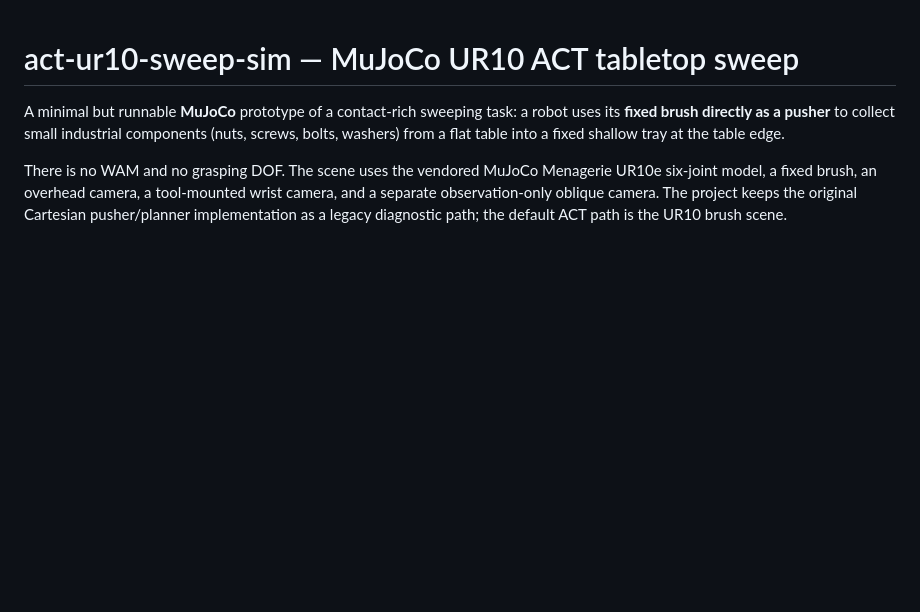
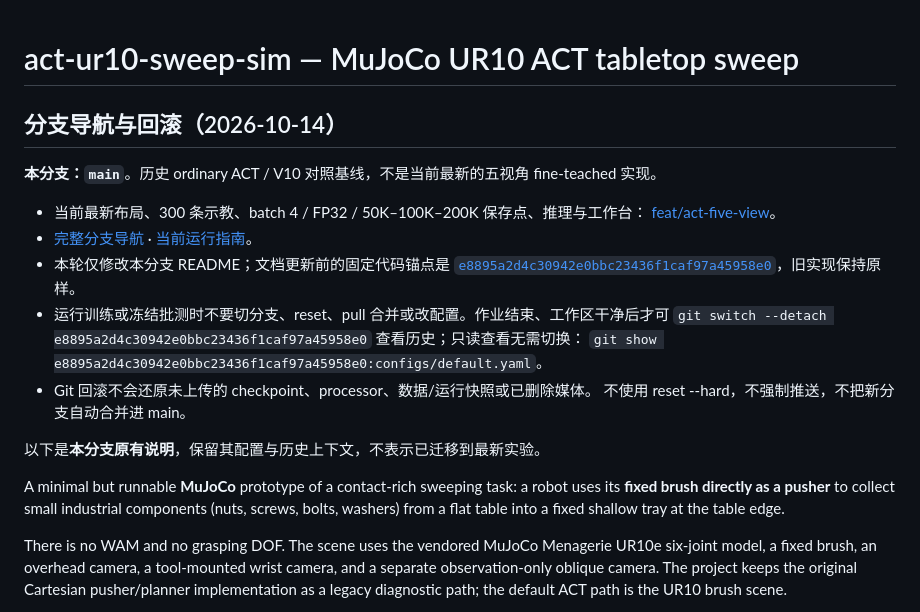
Before and after one commit to luke711-xyy/act-ur10-sweep-sim, a Markdown page: README.md, the part around the change. Rendered like a GitHub page; blank space fills up the shorter version.

Commit message:
docs: explain branch purpose and safe rollback anchors

```diff
--- a/README.md
+++ b/README.md
@@ -1,4 +1,23 @@
 # act-ur10-sweep-sim — MuJoCo UR10 ACT tabletop sweep
+
+## 分支导航与回滚（2026-10-14）
+
+**本分支：`main`**。历史 ordinary ACT / V10 对照基线，不是当前最新的五视角 fine-teached 实现。
+
+- 当前最新布局、300 条示教、batch 4 / FP32 / 50K–100K–200K 保存点、推理与工作台：
+  [feat/act-five-view](https://github.com/luke711-xyy/act-ur10-sweep-sim/tree/feat/act-five-view)。
+- [完整分支导航](https://github.com/luke711-xyy/act-ur10-sweep-sim/blob/feat/act-five-view/docs/branch-guide.md)
+  · [当前运行指南](https://github.com/luke711-xyy/act-ur10-sweep-sim/blob/feat/act-five-view/docs/fine-teached-guide.md)。
+- 本轮仅修改本分支 README；文档更新前的固定代码锚点是
+  [`e8895a2d4c30942e0bbc23436f1caf97a45958e0`](https://github.com/luke711-xyy/act-ur10-sweep-sim/commit/e8895a2d4c30942e0bbc23436f1caf97a45958e0)，旧实现保持原样。
+- 运行训练或冻结批测时不要切分支、reset、pull 合并或改配置。作业结束、工作区干净后才可
+  `git switch --detach e8895a2d4c30942e0bbc23436f1caf97a45958e0` 查看历史；只读查看无需切换：
+  `git show e8895a2d4c30942e0bbc23436f1caf97a45958e0:configs/default.yaml`。
+- Git 回滚不会还原未上传的 checkpoint、processor、数据/运行快照或已删除媒体。
+  不使用 reset --hard，不强制推送，不把新分支自动合并进 main。
+
+以下是**本分支原有说明**，保留其配置与历史上下文，不表示已迁移到最新实验。
+
 
 A minimal but runnable **MuJoCo** prototype of a contact-rich sweeping task: a robot uses
 its **fixed brush directly as a pusher** to collect small industrial components
```
